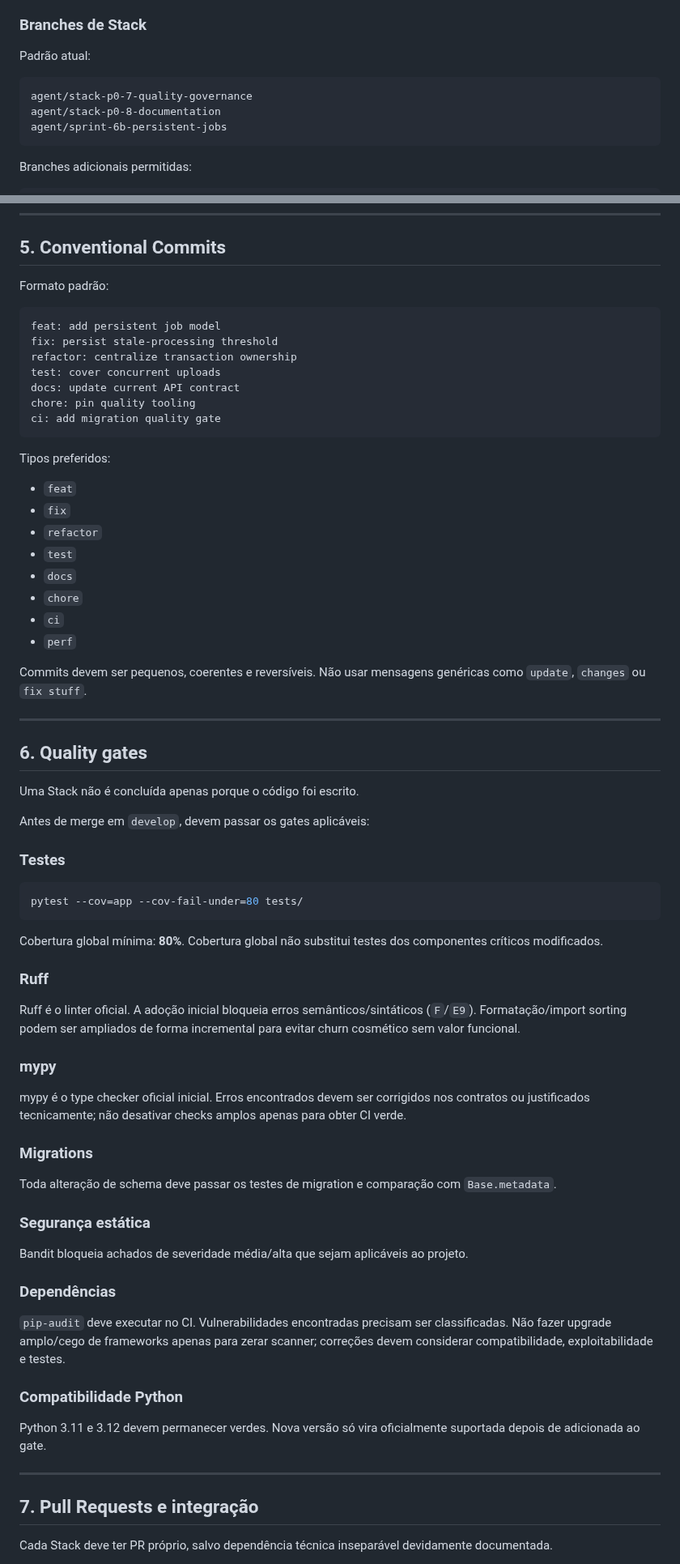
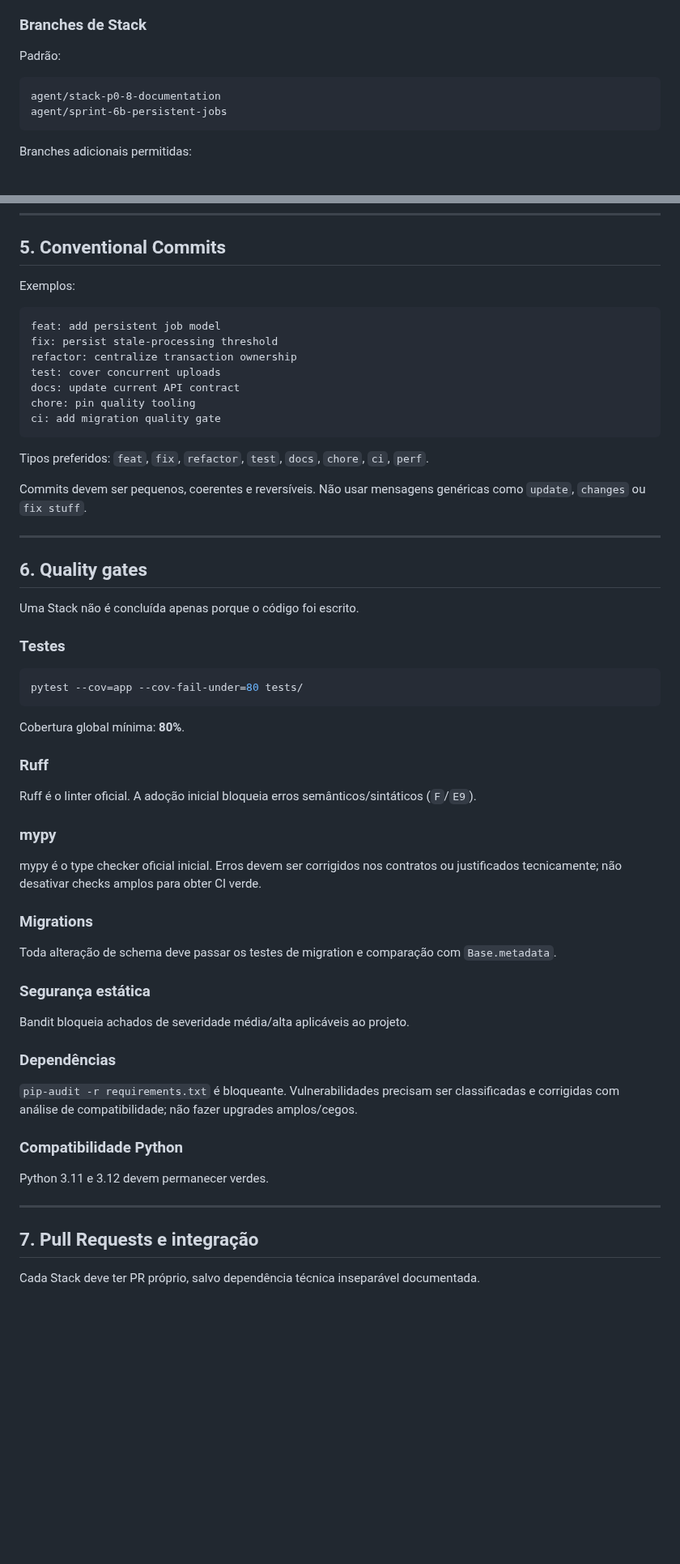
Before and after one commit to Kingnike1/transcripiton-python, a Markdown page: PROJECT_GOVERNANCE.md, 2 parts joined by grey strips. Shown at 81% size. GitHub-like rendering; blank space fills up the shorter version.

````diff
--- a/PROJECT_GOVERNANCE.md
+++ b/PROJECT_GOVERNANCE.md
@@ -99,10 +100,9 @@ Branch de integração das Sprints.
 
 ### Branches de Stack
 
-Padrão atual:
+Padrão:
 
 ```text
-agent/stack-p0-7-quality-governance
 agent/stack-p0-8-documentation
 agent/sprint-6b-persistent-jobs
 ```
@@ -121,7 +121,7 @@ Hotfix nasce da `main` e deve retornar também para `develop` quando aplicável.
 
 ## 5. Conventional Commits
 
-Formato padrão:
+Exemplos:
 
 ```text
 feat: add persistent job model
@@ -133,16 +133,7 @@ chore: pin quality tooling
 ci: add migration quality gate
 ```
 
-Tipos preferidos:
-
-- `feat`
-- `fix`
-- `refactor`
-- `test`
-- `docs`
-- `chore`
-- `ci`
-- `perf`
+Tipos preferidos: `feat`, `fix`, `refactor`, `test`, `docs`, `chore`, `ci`, `perf`.
 
 Commits devem ser pequenos, coerentes e reversíveis. Não usar mensagens genéricas como `update`, `changes` ou `fix stuff`.
 
@@ -152,23 +143,21 @@ Commits devem ser pequenos, coerentes e reversíveis. Não usar mensagens genér
 
 Uma Stack não é concluída apenas porque o código foi escrito.
 
-Antes de merge em `develop`, devem passar os gates aplicáveis:
-
 ### Testes
 
 ```bash
 pytest --cov=app --cov-fail-under=80 tests/
 ```
 
-Cobertura global mínima: **80%**. Cobertura global não substitui testes dos componentes críticos modificados.
+Cobertura global mínima: **80%**.
 
 ### Ruff
 
-Ruff é o linter oficial. A adoção inicial bloqueia erros semânticos/sintáticos (`F`/`E9`). Formatação/import sorting podem ser ampliados de forma incremental para evitar churn cosmético sem valor funcional.
+Ruff é o linter oficial. A adoção inicial bloqueia erros semânticos/sintáticos (`F`/`E9`).
 
 ### mypy
 
-mypy é o type checker oficial inicial. Erros encontrados devem ser corrigidos nos contratos ou justificados tecnicamente; não desativar checks amplos apenas para obter CI verde.
+mypy é o type checker oficial inicial. Erros devem ser corrigidos nos contratos ou justificados tecnicamente; não desativar checks amplos para obter CI verde.
 
 ### Migrations
 
@@ -176,19 +165,19 @@ Toda alteração de schema deve passar os testes de migration e comparação com
 
 ### Segurança estática
 
-Bandit bloqueia achados de severidade média/alta que sejam aplicáveis ao projeto.
+Bandit bloqueia achados de severidade média/alta aplicáveis ao projeto.
 
 ### Dependências
 
-`pip-audit` deve executar no CI. Vulnerabilidades encontradas precisam ser classificadas. Não fazer upgrade amplo/cego de frameworks apenas para zerar scanner; correções devem considerar compatibilidade, exploitabilidade e testes.
+`pip-audit -r requirements.txt` é bloqueante. Vulnerabilidades precisam ser classificadas e corrigidas com análise de compatibilidade; não fazer upgrades amplos/cegos.
 
 ### Compatibilidade Python
 
-Python 3.11 e 3.12 devem permanecer verdes. Nova versão só vira oficialmente suportada depois de adicionada ao gate.
+Python 3.11 e 3.12 devem permanecer verdes.
 
 ---
 
 ## 7. Pull Requests e integração
 
-Cada Stack deve ter PR próprio, salvo dependência técnica inseparável devidamente documentada.
+Cada Stack deve ter PR próprio, salvo dependência técnica inseparável documentada.
 
````
Also changed, not shown: other parts of PROJECT_GOVERNANCE.md (+39 -38 lines).
